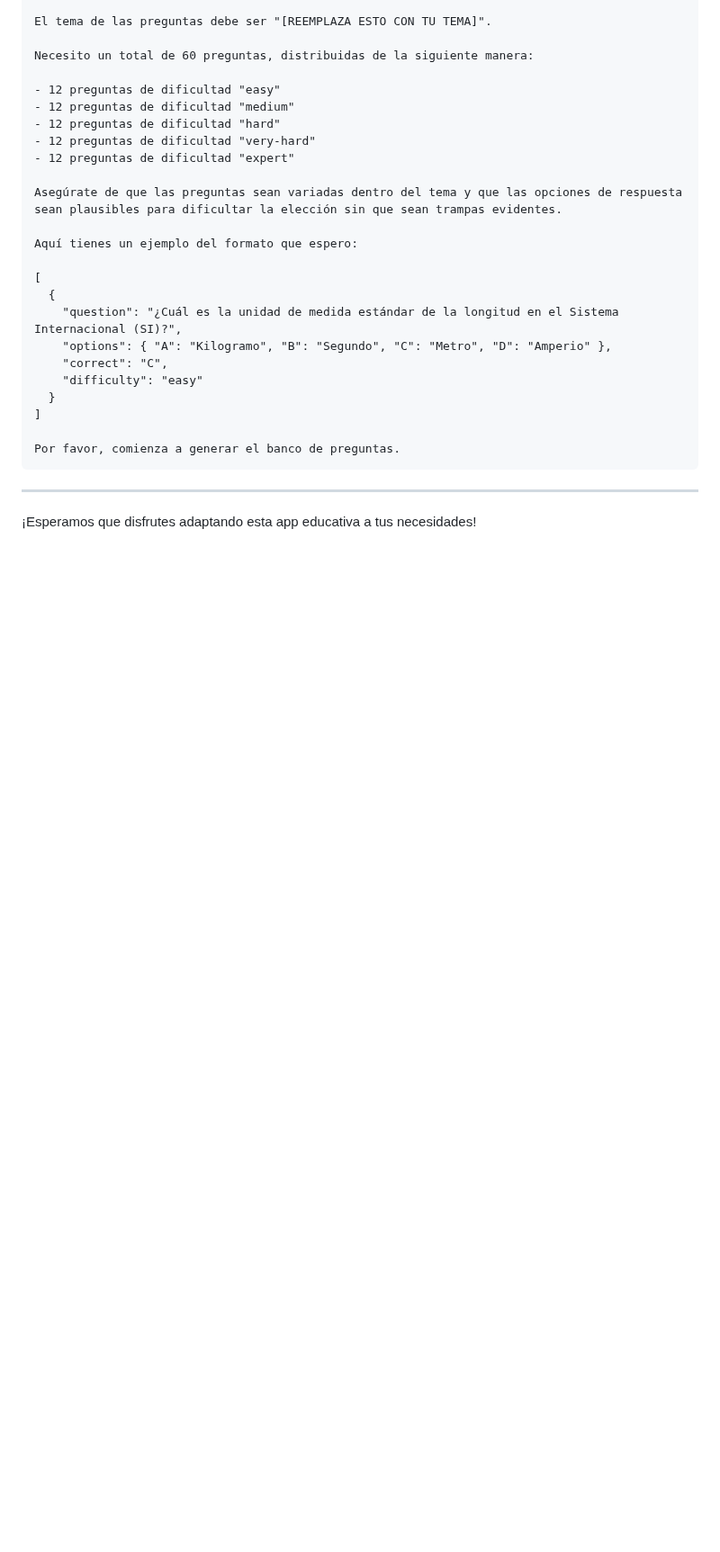
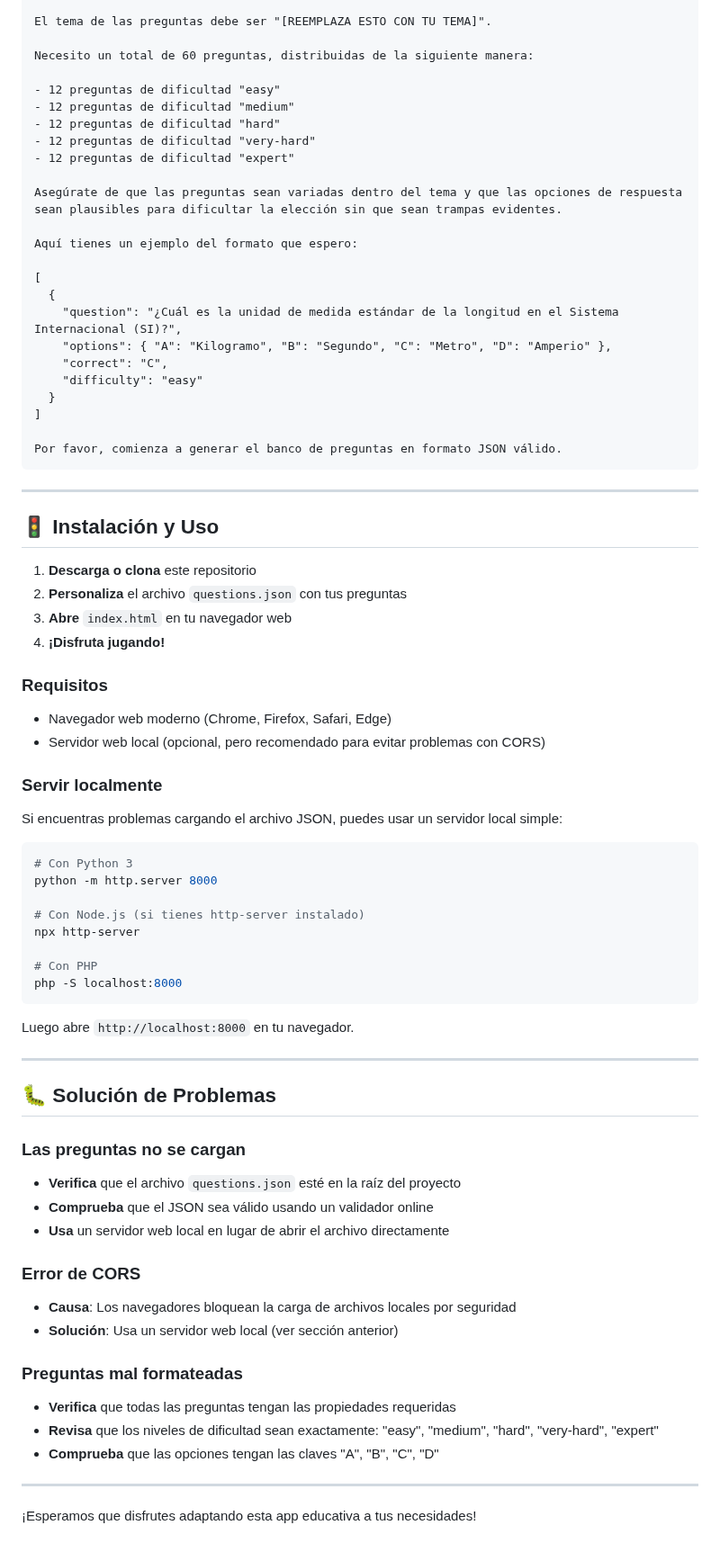
Before and after one commit to jjdeharo/quien-quiere-ser-millonario-page, a Markdown page: README.md, the part around one of its changes. Shown at 90% size. Rendered like a GitHub page; blank space fills up the shorter version.

Commit message:
Update README.md
Soporte para JSON

````diff
--- a/README.md
+++ b/README.md
@@ -99,9 +128,61 @@ Aquí tienes un ejemplo del formato que espero:
   }
 ]
 
-Por favor, comienza a generar el banco de preguntas.
+Por favor, comienza a generar el banco de preguntas en formato JSON válido.
 ```
 
 ---
 
+## 🚦 Instalación y Uso
+
+1. **Descarga o clona** este repositorio
+2. **Personaliza** el archivo `questions.json` con tus preguntas
+3. **Abre** `index.html` en tu navegador web
+4. **¡Disfruta jugando!**
+
+### Requisitos
+
+- Navegador web moderno (Chrome, Firefox, Safari, Edge)
+- Servidor web local (opcional, pero recomendado para evitar problemas con CORS)
+
+### Servir localmente
+
+Si encuentras problemas cargando el archivo JSON, puedes usar un servidor local simple:
+
+```bash
+# Con Python 3
+python -m http.server 8000
+
+# Con Node.js (si tienes http-server instalado)
+npx http-server
+
+# Con PHP
+php -S localhost:8000
+```
+
+Luego abre `http://localhost:8000` en tu navegador.
+
+---
+
+## 🐛 Solución de Problemas
+
+### Las preguntas no se cargan
+
+- **Verifica** que el archivo `questions.json` esté en la raíz del proyecto
+- **Comprueba** que el JSON sea válido usando un validador online
+- **Usa** un servidor web local en lugar de abrir el archivo directamente
+
+### Error de CORS
+
+- **Causa**: Los navegadores bloquean la carga de archivos locales por seguridad
+- **Solución**: Usa un servidor web local (ver sección anterior)
+
+### Preguntas mal formateadas
+
+- **Verifica** que todas las preguntas tengan las propiedades requeridas
+- **Revisa** que los niveles de dificultad sean exactamente: "easy", "medium", "hard", "very-hard", "expert"
+- **Comprueba** que las opciones tengan las claves "A", "B", "C", "D"
+
+---
+
 ¡Esperamos que disfrutes adaptando esta app educativa a tus necesidades!
````
Also changed, not shown: other parts of README.md (+44 -15 lines).
